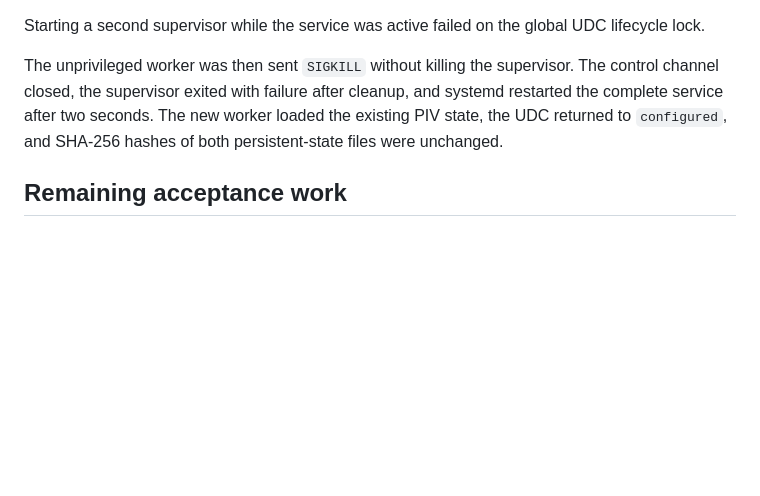
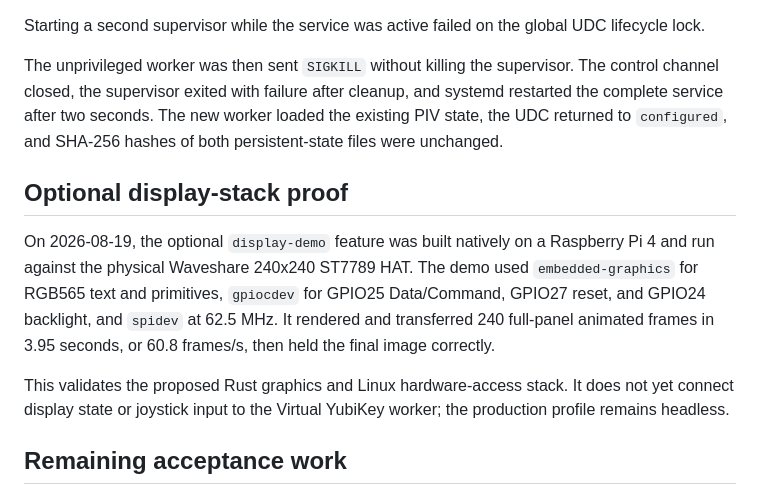
Before and after one commit to qpernil/virtual-yubikey, a Markdown page: docs/deployment-validation.md, the part around the change. Drawn GitHub-style; blank space fills up the shorter version.

Commit message:
Record embedded graphics hardware test

```diff
--- a/docs/deployment-validation.md
+++ b/docs/deployment-validation.md
@@ -79,6 +79,19 @@ and systemd restarted the complete service after two seconds. The new worker
 loaded the existing PIV state, the UDC returned to `configured`, and SHA-256
 hashes of both persistent-state files were unchanged.
 
+## Optional display-stack proof
+
+On 2026-08-19, the optional `display-demo` feature was built natively on a
+Raspberry Pi 4 and run against the physical Waveshare 240x240 ST7789 HAT. The
+demo used `embedded-graphics` for RGB565 text and primitives, `gpiocdev` for
+GPIO25 Data/Command, GPIO27 reset, and GPIO24 backlight, and `spidev` at 62.5
+MHz. It rendered and transferred 240 full-panel animated frames in 3.95
+seconds, or 60.8 frames/s, then held the final image correctly.
+
+This validates the proposed Rust graphics and Linux hardware-access stack. It
+does not yet connect display state or joystick input to the Virtual YubiKey
+worker; the production profile remains headless.
+
 ## Remaining acceptance work
 
 This validates extraction, lifecycle, persistence loading, enumeration,
```
